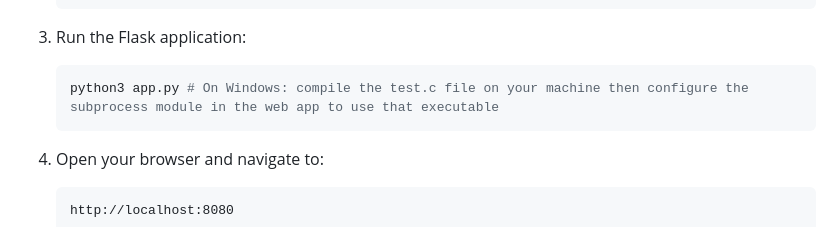
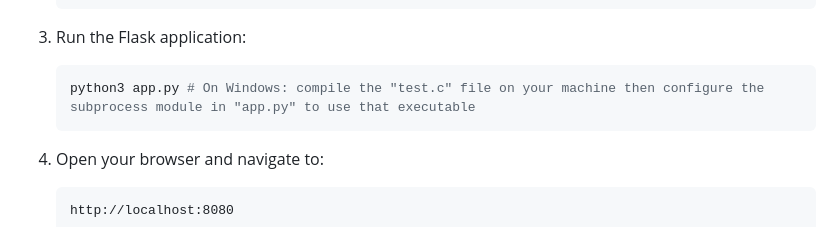
Before and after one commit to sofirij/assembler_website, a Markdown page: README.md, the part around the change. Rendered like a GitHub page.

````diff
--- a/README.md
+++ b/README.md
@@ -72,7 +72,7 @@ assembler_website/
 
 3. Run the Flask application:
    ```bash
-   python3 app.py # On Windows: compile the test.c file on your machine then configure the subprocess module in the web app to use that executable
+   python3 app.py # On Windows: compile the "test.c" file on your machine then configure the subprocess module in "app.py" to use that executable
    ```
 
 4. Open your browser and navigate to:
````
